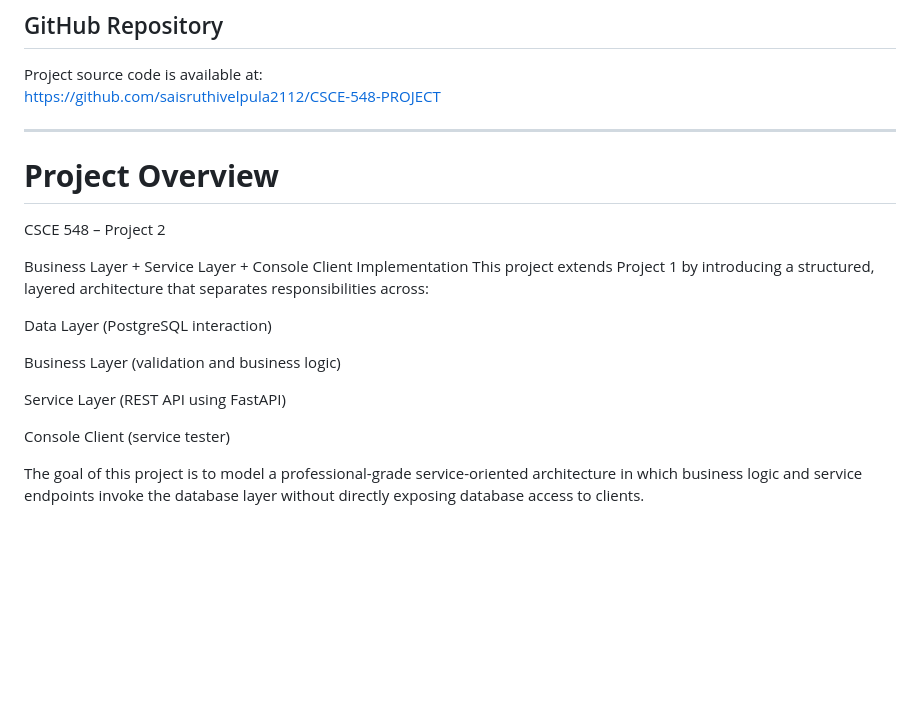
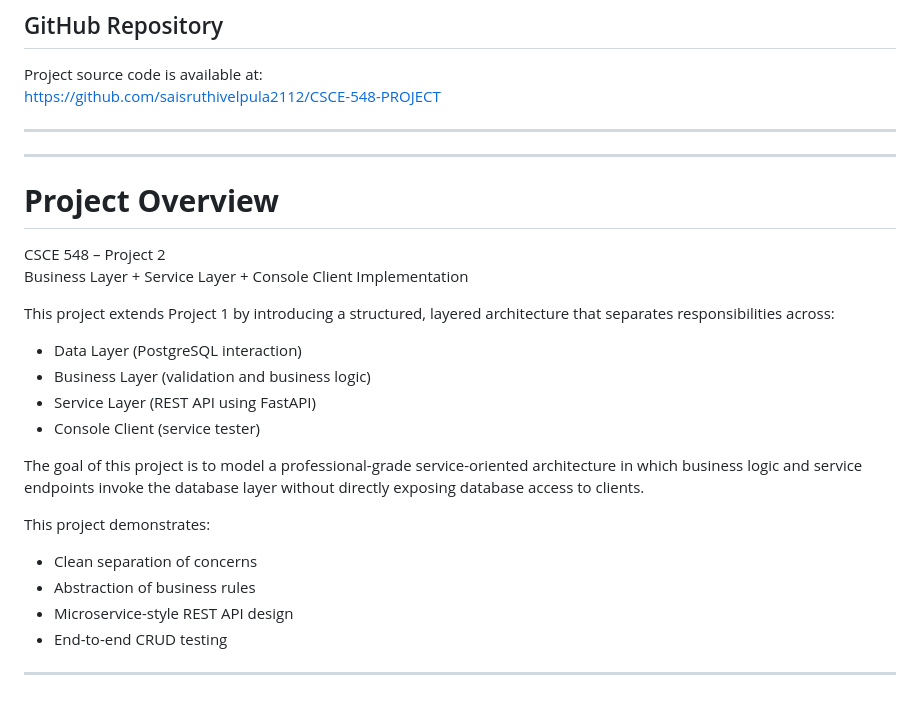
Before and after one commit to saisruthivelpula2112/CSCE-548-PROJECT, a Markdown page: README.md, the part around the change. Drawn GitHub-style; blank space fills up the shorter version.

```diff
--- a/README.md
+++ b/README.md
@@ -140,19 +140,27 @@ Project source code is available at:
 https://github.com/saisruthivelpula2112/CSCE-548-PROJECT
 
 ---
+---
 
 # **Project Overview**
+
 CSCE 548 – Project 2
+Business Layer + Service Layer + Console Client Implementation
 
-Business Layer + Service Layer + Console Client Implementation
 This project extends Project 1 by introducing a structured, layered architecture that separates responsibilities across:
 
-Data Layer (PostgreSQL interaction)
-
-Business Layer (validation and business logic)
-
-Service Layer (REST API using FastAPI)
-
-Console Client (service tester)
+- Data Layer (PostgreSQL interaction)
+- Business Layer (validation and business logic)
+- Service Layer (REST API using FastAPI)
+- Console Client (service tester)
 
 The goal of this project is to model a professional-grade service-oriented architecture in which business logic and service endpoints invoke the database layer without directly exposing database access to clients.
+
+This project demonstrates:
+
+- Clean separation of concerns
+- Abstraction of business rules
+- Microservice-style REST API design
+- End-to-end CRUD testing
+
+---
```
